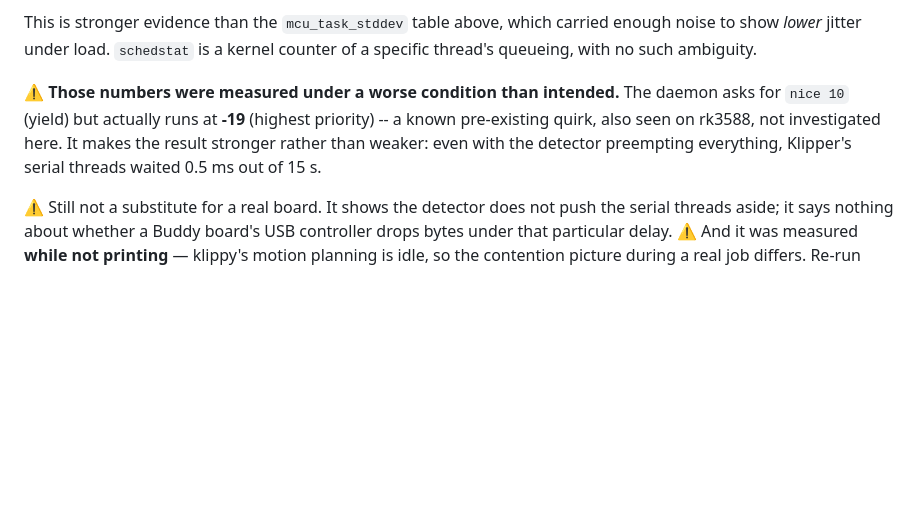
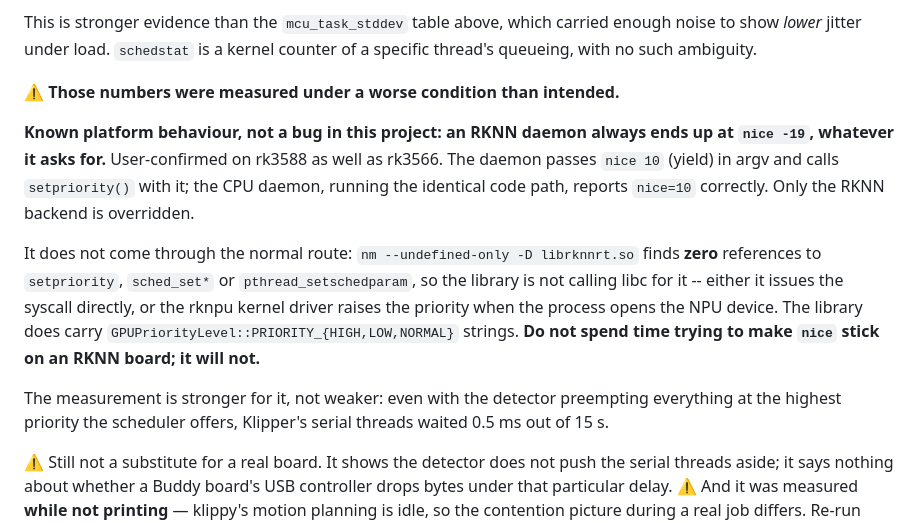
Before and after one commit to DrAlexLiu/moonraker-pinozcam, a Markdown page: docs/ARCHITECTURE.md, the part around the change. Drawn GitHub-style; blank space fills up the shorter version.

Commit message:
Record that RKNN daemons always land at nice -19
User-confirmed on rk3588 as well as rk3566: whatever niceness an RKNN
daemon is given, it runs at -19. The CPU daemon takes the identical code
path and reports nice=10 correctly, so this is the RKNN stack, not the
argv handling.

It does not arrive through libc -- librknnrt.so has no undefined reference
to setpriority, sched_set* or pthread_setschedparam -- so it is either a
direct syscall or the rknpu driver raising priority on device open.
Recorded so nobody spends time trying to make nice stick there.

```diff
--- a/docs/ARCHITECTURE.md
+++ b/docs/ARCHITECTURE.md
@@ -473,11 +473,24 @@ carried enough noise to show *lower* jitter under load. `schedstat` is a
 kernel counter of a specific thread's queueing, with no such ambiguity.
 
 ⚠️ **Those numbers were measured under a worse condition than intended.**
-The daemon asks for `nice 10` (yield) but actually runs at **-19** (highest
-priority) -- a known pre-existing quirk, also seen on rk3588, not
-investigated here. It makes the result stronger rather than weaker: even
-with the detector preempting everything, Klipper's serial threads waited
-0.5 ms out of 15 s.
+
+**Known platform behaviour, not a bug in this project: an RKNN daemon always
+ends up at `nice -19`, whatever it asks for.** User-confirmed on rk3588 as
+well as rk3566. The daemon passes `nice 10` (yield) in argv and calls
+`setpriority()` with it; the CPU daemon, running the identical code path,
+reports `nice=10` correctly. Only the RKNN backend is overridden.
+
+It does not come through the normal route: `nm --undefined-only -D
+librknnrt.so` finds **zero** references to `setpriority`, `sched_set*` or
+`pthread_setschedparam`, so the library is not calling libc for it -- either
+it issues the syscall directly, or the rknpu kernel driver raises the
+priority when the process opens the NPU device. The library does carry
+`GPUPriorityLevel::PRIORITY_{HIGH,LOW,NORMAL}` strings. **Do not spend time
+trying to make `nice` stick on an RKNN board; it will not.**
+
+The measurement is stronger for it, not weaker: even with the detector
+preempting everything at the highest priority the scheduler offers,
+Klipper's serial threads waited 0.5 ms out of 15 s.
 
 ⚠️ Still not a substitute for a real board. It shows the detector does not
 push the serial threads aside; it says nothing about whether a Buddy board's
```
